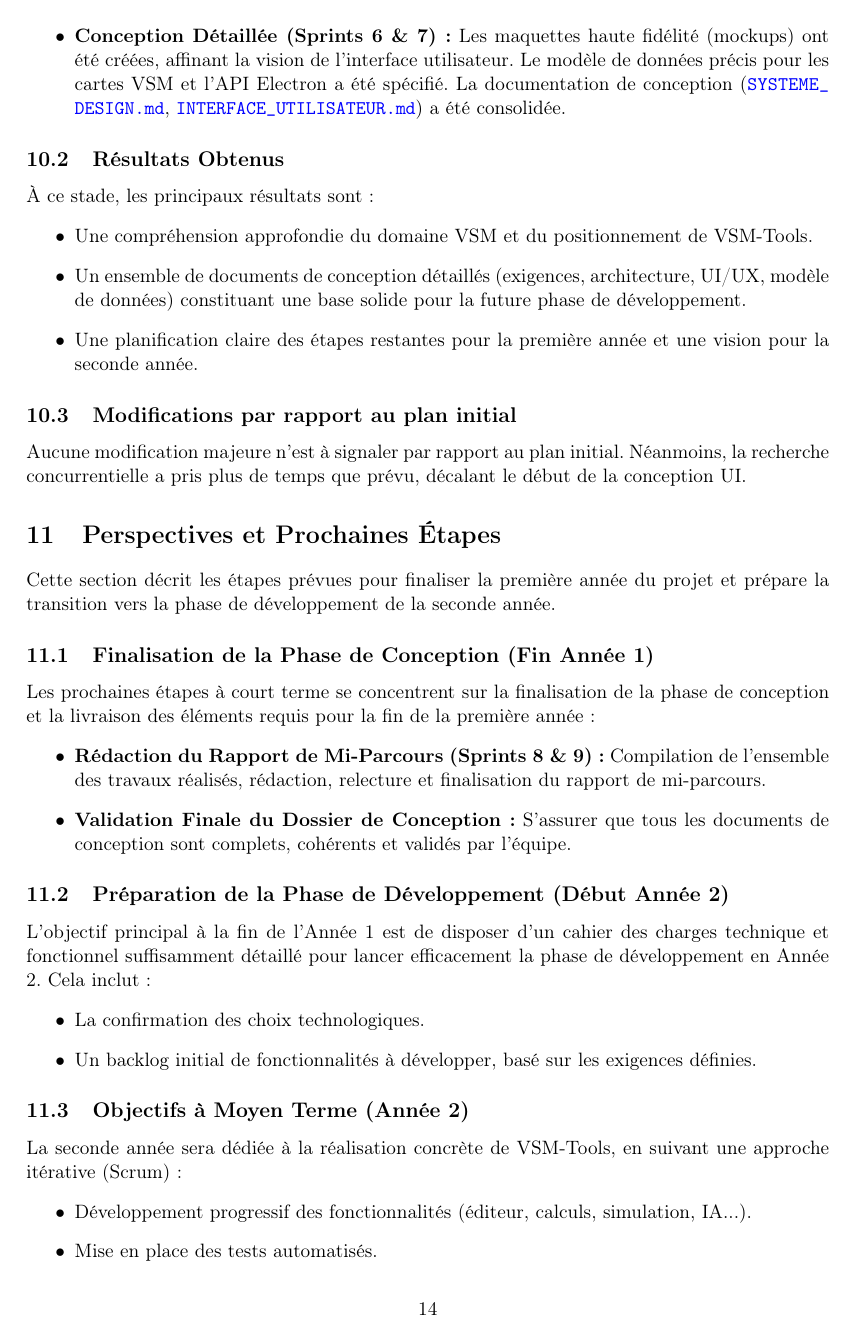
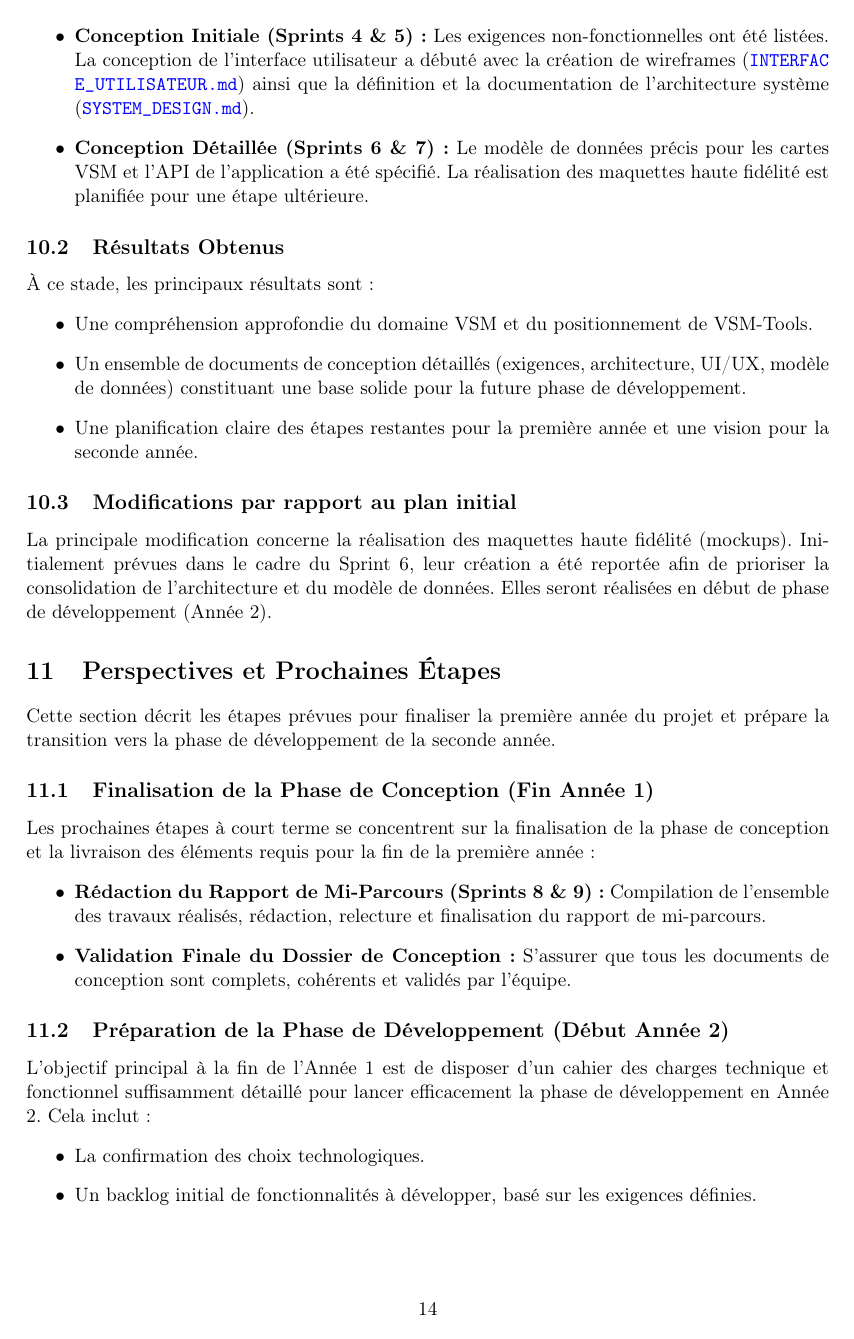
Before and after one commit to daniozo/VSM-Tools, a LaTeX document (docs/projet_ie/livrables_mi_parcours/RAPPORT_MI_PARCOURS.tex): page 15 of 18. Compiled offline with pdfLaTeX.

Commit message:
fix: corriger la configuration de babel et mettre à jour les références dans le rapport

```diff
--- a/docs/projet_ie/livrables_mi_parcours/RAPPORT_MI_PARCOURS.tex
+++ b/docs/projet_ie/livrables_mi_parcours/RAPPORT_MI_PARCOURS.tex
@@ -334,8 +334,8 @@ La première partie de l'année a été consacrée à la construction des fondat
 \begin{itemize}
     \item \textbf{Cadrage et Recherche (Sprints 1 \& 2) :} Le périmètre du projet a été défini, les rôles établis, et une recherche approfondie sur la méthodologie VSM et les outils concurrents a été menée. Les synthèses correspondantes (\url{vsm_et_indicateurs.md}, analyse concurrentielle dans Section 3) ont été produites.
     \item \textbf{Définition des Besoins (Sprint 3) :} Les personas utilisateurs et les cas d'usage clés ont été identifiés, menant à une première liste d'exigences fonctionnelles détaillées.
-    \item \textbf{Conception Initiale (Sprints 4 \& 5) :} Les exigences non-fonctionnelles ont été listées. La conception de l'interface utilisateur a débuté avec la création de wireframes (\url{INTERFACE_UTILISATEUR.md}). L'architecture système globale et les choix technologiques principaux ont été définis et documentés (\url{SYSTEME_DESIGN.md}).
-    \item \textbf{Conception Détaillée (Sprints 6 \& 7) :} Les maquettes haute fidélité (mockups) ont été créées, affinant la vision de l'interface utilisateur. Le modèle de données précis pour les cartes VSM et l'API Electron a été spécifié. La documentation de conception (\url{SYSTEME_DESIGN.md}, \url{INTERFACE_UTILISATEUR.md}) a été consolidée.
+    \item \textbf{Conception Initiale (Sprints 4 \& 5) :} Les exigences non-fonctionnelles ont été listées. La conception de l'interface utilisateur a débuté avec la création de wireframes (\url{INTERFACE_UTILISATEUR.md}) ainsi que la définition et la documentation de l'architecture système (\url{SYSTEM_DESIGN.md}).
+    \item \textbf{Conception Détaillée (Sprints 6 \& 7) :} Le modèle de données précis pour les cartes VSM et l'API de l'application a été spécifié. La réalisation des maquettes haute fidélité est planifiée pour une étape ultérieure.
 \end{itemize}
 
 \subsection{Résultats Obtenus}
@@ -347,7 +347,7 @@ La première partie de l'année a été consacrée à la construction des fondat
 \end{itemize}
 
 \subsection{Modifications par rapport au plan initial}
-Aucune modification majeure n'est à signaler par rapport au plan initial. Néanmoins, la recherche concurrentielle a pris plus de temps que prévu, décalant le début de la conception UI.
+La principale modification concerne la réalisation des maquettes haute fidélité (mockups). Initialement prévues dans le cadre du Sprint 6, leur création a été reportée afin de prioriser la consolidation de l'architecture et du modèle de données. Elles seront réalisées en début de phase de développement (Année 2).
 
 \section{Perspectives et Prochaines Étapes}
 Cette section décrit les étapes prévues pour finaliser la première année du projet et prépare la transition vers la phase de développement de la seconde année.
```
Also changed, not shown: docs/projet_ie/livrables_mi_parcours/RAPPORT_MI_PARCOURS.tex (8 more changed lines).
